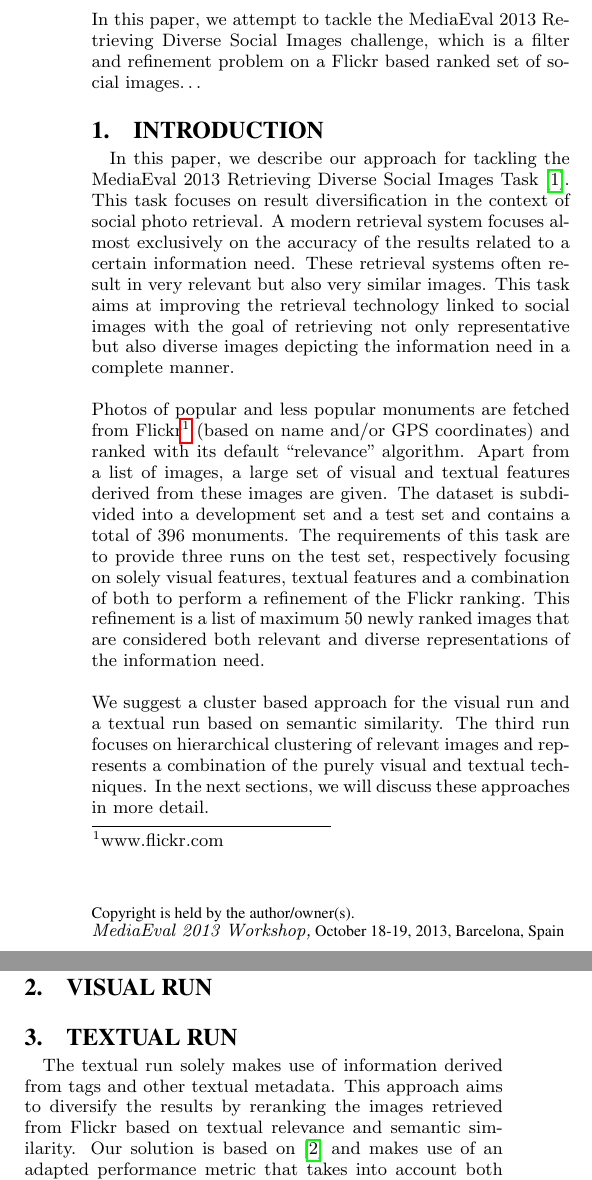
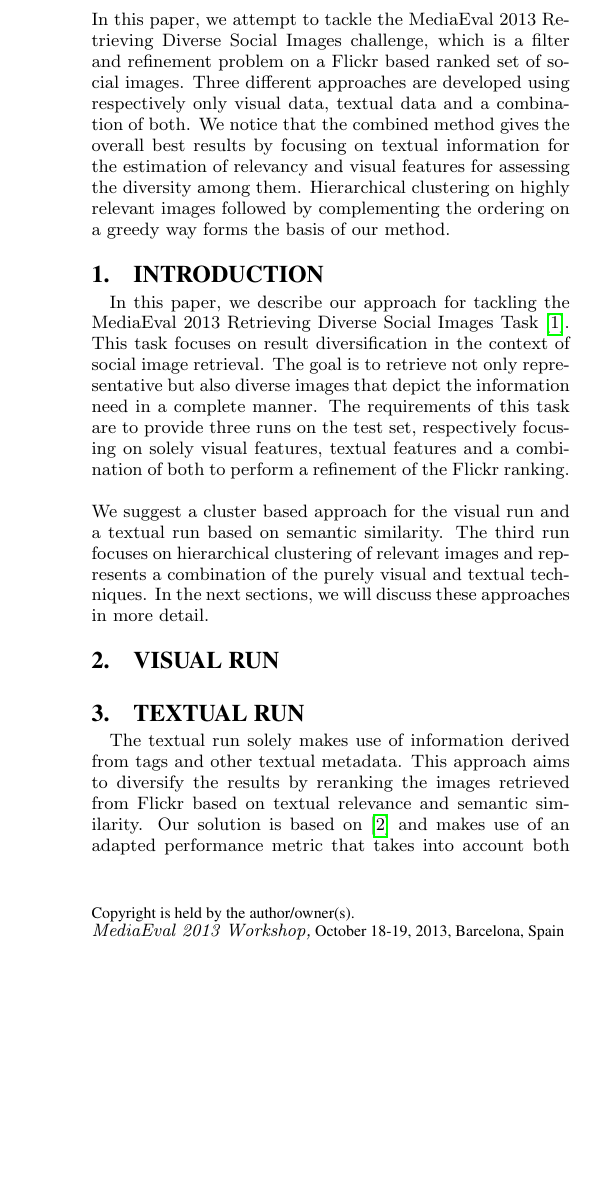
Before and after one commit to atomarUgent/Working-Notes-Paper, a LaTeX paper (mediaeval.tex): two parts of the columns of page 1 of 2 before the commit and part of one column of page 1 of 2 after it, the two joined at a grey line, cut so that both start at the same text, the shorter picture padded with empty space. The pictures show the PDF file mediaeval.pdf that the author committed with the source.

Commit message:
updating

```diff
--- a/mediaeval.tex
+++ b/mediaeval.tex
@@ -91,7 +91,10 @@ Rik Van de Walle$^1$\\
 }
 \maketitle
 \begin{abstract}
-In this paper, we attempt to tackle the MediaEval 2013 Retrieving Diverse Social Images challenge, which is a filter and refinement problem on a Flickr based ranked set of social images\ldots
+In this paper, we attempt to tackle the MediaEval 2013 Retrieving Diverse Social Images challenge, which is a filter and refinement problem on a Flickr based ranked set of social images.
+Three different approaches are developed using respectively only visual data, textual data and a combination of both.
+We notice that the combined method gives the overall best results by focusing on textual information for the estimation of relevancy and visual features for assessing the diversity among them.
+Hierarchical clustering on highly relevant images followed by complementing the ordering on a greedy way forms the basis of our method.
 \end{abstract}
 % % A category with the (minimum) three required fields
 % \category{H.4}{Information Systems Applications}{Miscellaneous}
@@ -104,16 +107,9 @@ In this paper, we attempt to tackle the MediaEval 2013 Retrieving Diverse Social
 
 \section{Introduction}
 In this paper, we describe our approach for tackling the MediaEval 2013 Retrieving Diverse Social Images Task \cite{mediaeval-diversephotos}.
-This task focuses on result diversification in the context of social photo retrieval.
-A modern retrieval system focuses almost exclusively on the accuracy of the results related to a certain information need.
-These retrieval systems often result in very relevant but also very similar images.
-This task aims at improving the retrieval technology linked to social images with the goal of retrieving not only representative but also diverse images depicting the information need in a complete manner.
-\\\\
-Photos of popular and less popular monuments are fetched from Flickr\footnote{www.flickr.com} (based on name and/or GPS coordinates) and ranked with its default ``relevance'' algorithm.
-Apart from a list of images, a large set of visual and textual features derived from these images are given.
-The dataset is subdivided into a development set and a test set and contains a total of 396 monuments.
+This task focuses on result diversification in the context of social image retrieval.
+The goal is to retrieve not only representative but also diverse images that depict the information need in a complete manner.
 The requirements of this task are to provide three runs on the test set, respectively focusing on solely visual features, textual features and a combination of both to perform a refinement of the Flickr ranking.
-This refinement is a list of maximum 50 newly ranked images that are considered both relevant and diverse representations of the information need.
 \\\\
 We suggest a cluster based approach for the visual run and a textual run based on semantic similarity.
 The third run focuses on hierarchical clustering of relevant images and represents a combination of the purely visual and textual techniques.
```
Also changed, not shown: mediaeval.pdf, mediaeval.tex (14 more changed lines), 3 other files.
